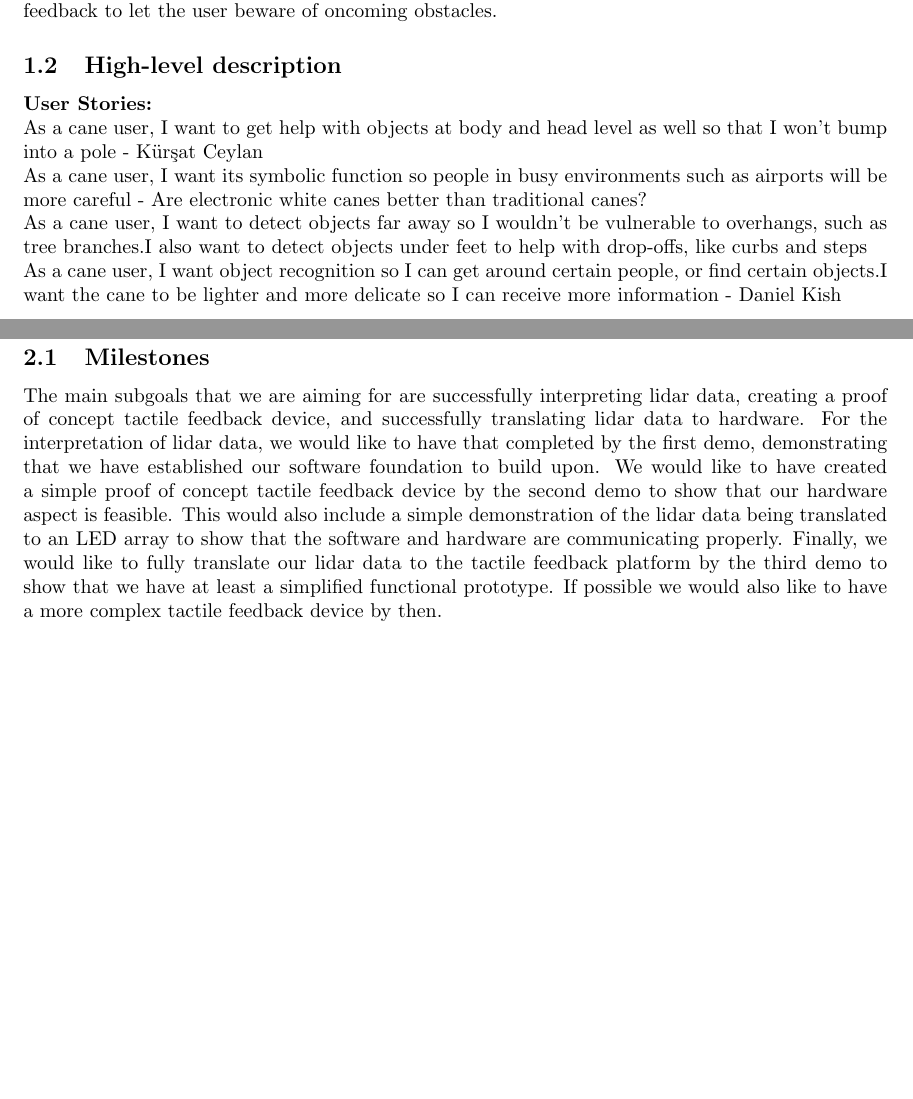
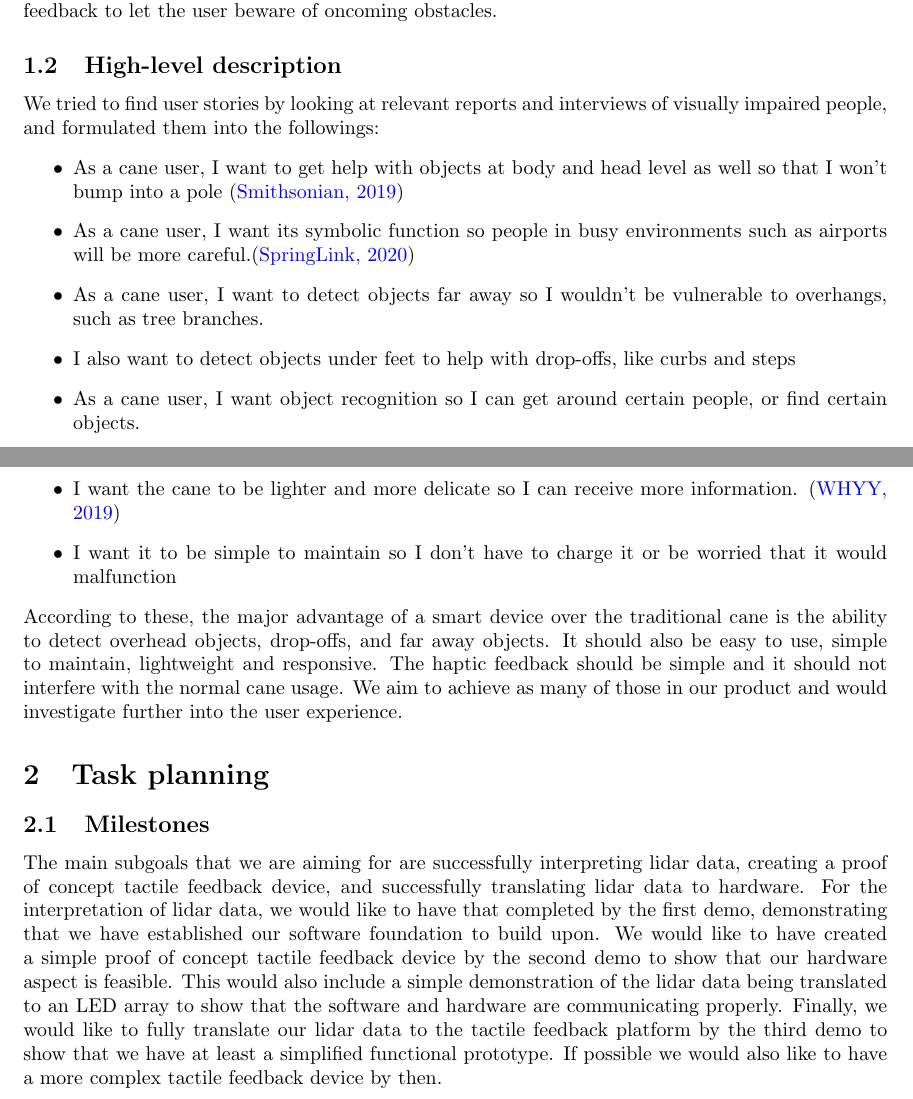
Before and after one commit to ImanAbubakar/sdp_project_plan, a LaTeX document (main.tex): two parts of pages 2 and 3 of 10 before the commit and two parts of pages 2 and 3 of 11 after it, joined at a grey line, cut so that both start at the same text, the shorter picture padded with empty space. Compiled offline with pdfLaTeX.

Commit message:
Updates from Overleaf

```diff
--- a/main.tex
+++ b/main.tex
@@ -42,16 +42,17 @@ Our system tries to copy bats since they don’t have proper vision. We didn't
 
 
 \subsection{High-level description}
-\textbf {User Stories:}
-\newline
-As a cane user, I want to get help with objects at body and head level as well so that I won't bump into a pole - Kürşat Ceylan
-\newline
-As a cane user, I want its symbolic function so people in busy environments such as airports will be more careful - Are electronic white canes better than traditional canes?
-\newline
-As a cane user, I want to detect objects far away so I wouldn't be vulnerable to overhangs, such as tree branches.I also want to detect objects under feet to help with drop-offs, like curbs and steps
-\newline
-As a cane user, I want object recognition so I can get around certain people, or find certain objects.I want the cane to be lighter and more delicate so I can receive more information - Daniel Kish
-
+We tried to find user stories by looking at relevant reports and interviews of visually impaired people, and formulated them into the followings:
+\begin{itemize}
+\item As a cane user, I want to get help with objects at body and head level as well so that I won't bump into a pole (\href{https://www.smithsonianmag.com/innovation/smart-cane-helps-blind-people-navigate-180973279/}{Smithsonian, 2019})
+\item As a cane user, I want its symbolic function so people in busy environments such as airports will be more careful.(\href{https://link.springer.com/article/10.1007/s10209-020-00712-z}{SpringLink, 2020})
+\item As a cane user, I want to detect objects far away so I wouldn’t be vulnerable to overhangs, such as tree branches.
+\item I also want to detect objects under feet to help with drop-offs, like curbs and steps
+\item As a cane user, I want object recognition so I can get around certain people, or find certain objects.
+\item I want the cane to be lighter and more delicate so I can receive more information. (\href{https://whyy.org/segments/why-is-creating-electronic-canes-for-the-blind-so-hard/}{WHYY, 2019})
+\item I want it to be simple to maintain so I don’t have to charge it or be worried that it would malfunction
+\end{itemize}
+According to these, the major advantage of a smart device over the traditional cane is the ability to detect overhead objects, drop-offs, and far away objects. It should also be easy to use, simple to maintain, lightweight and responsive. The haptic feedback should be simple and it should not interfere with the normal cane usage. We aim to achieve as many of those in our product and would investigate further into the user experience.
 \section{Task planning}
 
 \subsection{Milestones}
```
